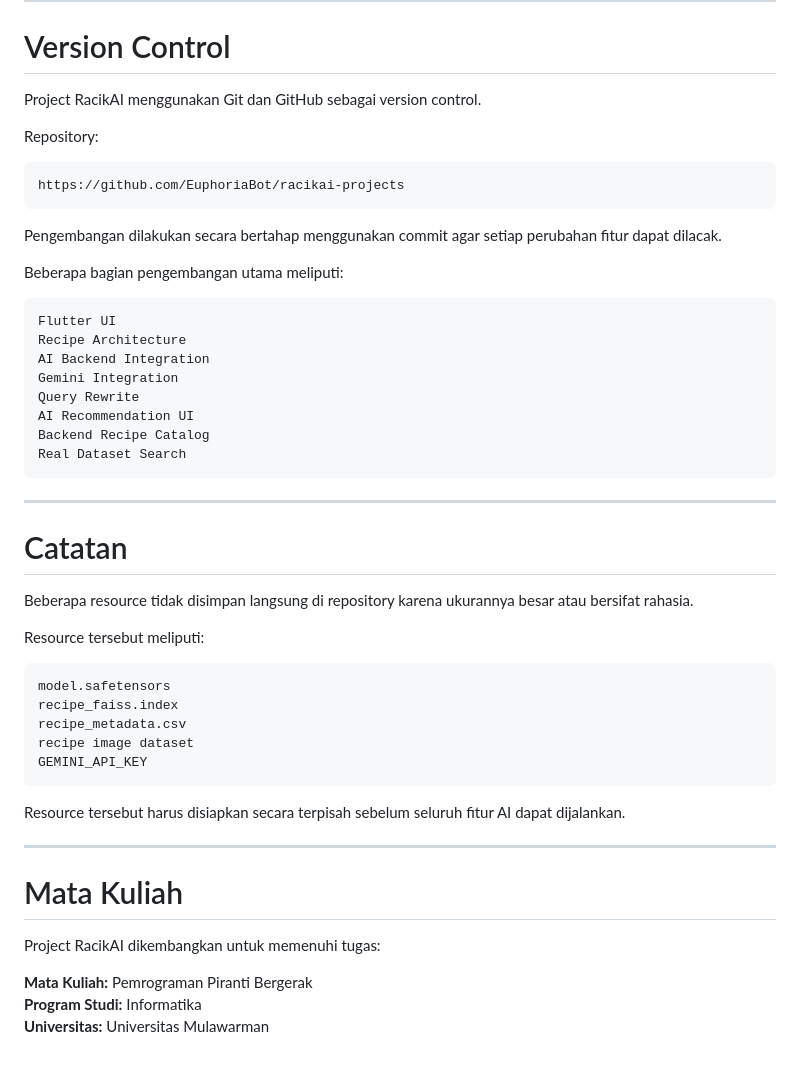
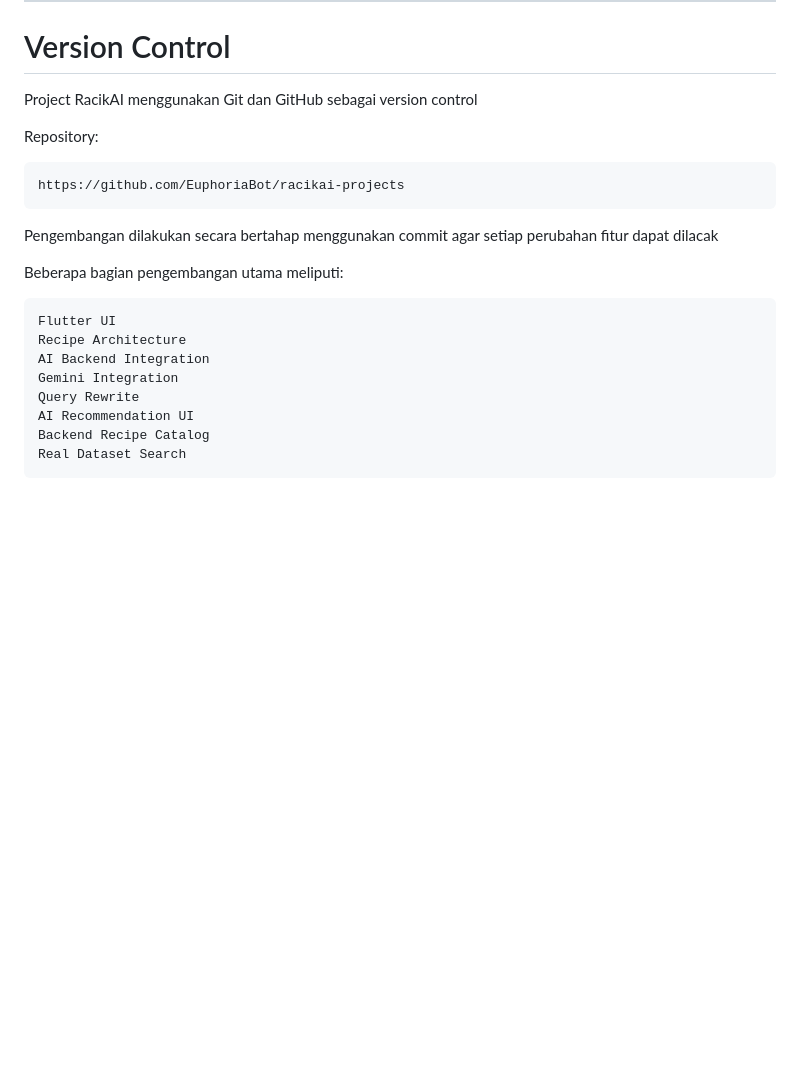
Before and after one commit to EuphoriaBot/racikai-projects, a Markdown page: README.md, the part around one of its changes. Drawn GitHub-style; blank space fills up the shorter version.

````diff
--- a/README.md
+++ b/README.md
@@ -841,7 +810,7 @@ cd backend
 
 # Version Control
 
-Project RacikAI menggunakan Git dan GitHub sebagai version control.
+Project RacikAI menggunakan Git dan GitHub sebagai version control
 
 Repository:
 
@@ -849,7 +818,7 @@ Repository:
 https://github.com/EuphoriaBot/racikai-projects
 ```
 
-Pengembangan dilakukan secara bertahap menggunakan commit agar setiap perubahan fitur dapat dilacak.
+Pengembangan dilakukan secara bertahap menggunakan commit agar setiap perubahan fitur dapat dilacak
 
 Beberapa bagian pengembangan utama meliputi:
 
@@ -863,31 +832,3 @@ AI Recommendation UI
 Backend Recipe Catalog
 Real Dataset Search
 ```
-
----
-
-# Catatan
-
-Beberapa resource tidak disimpan langsung di repository karena ukurannya besar atau bersifat rahasia.
-
-Resource tersebut meliputi:
-
-```text
-model.safetensors
-recipe_faiss.index
-recipe_metadata.csv
-recipe image dataset
-GEMINI_API_KEY
-```
-
-Resource tersebut harus disiapkan secara terpisah sebelum seluruh fitur AI dapat dijalankan.
-
----
-
-# Mata Kuliah
-
-Project RacikAI dikembangkan untuk memenuhi tugas:
-
-**Mata Kuliah:** Pemrograman Piranti Bergerak
-**Program Studi:** Informatika
-**Universitas:** Universitas Mulawarman
````
Also changed, not shown: other parts of README.md (+34 -65 lines).
